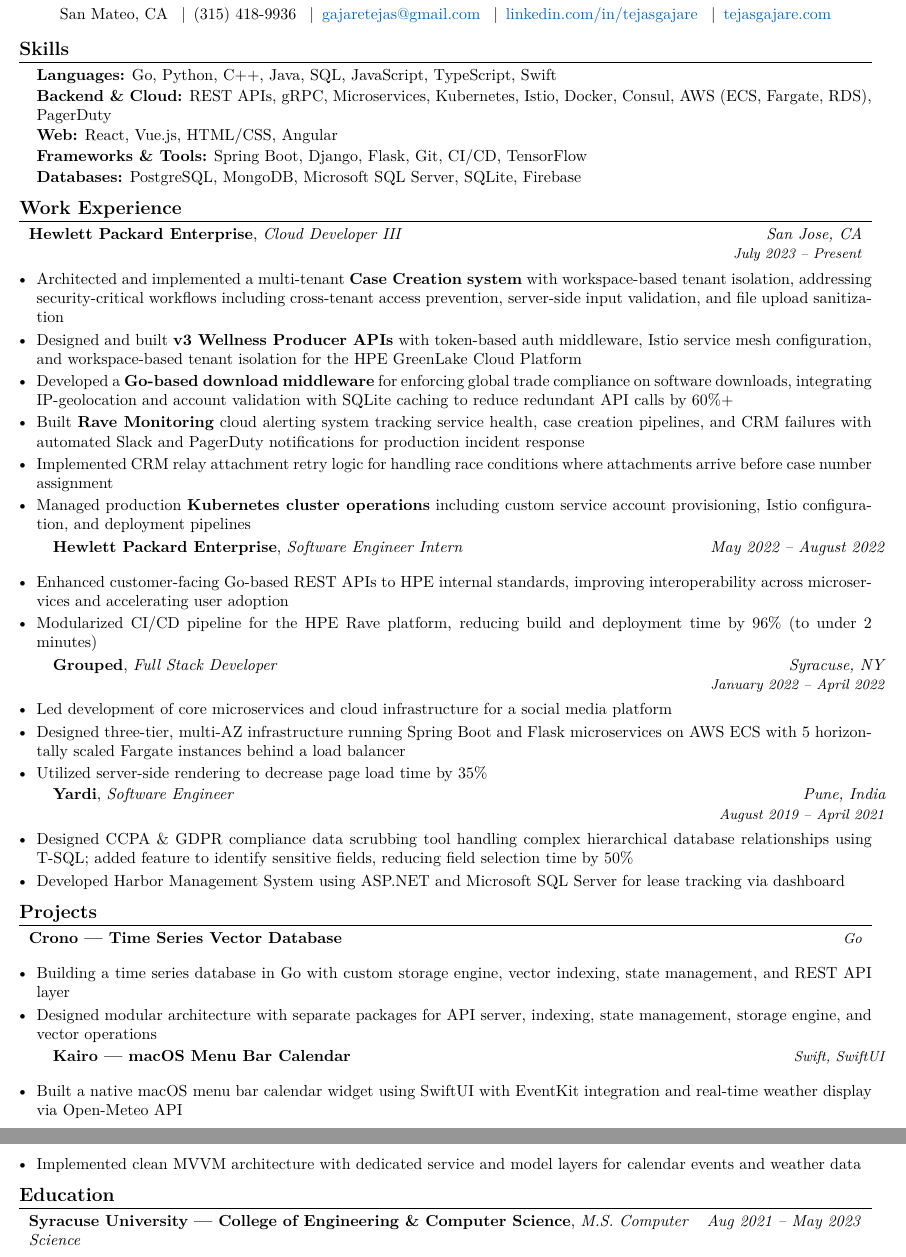
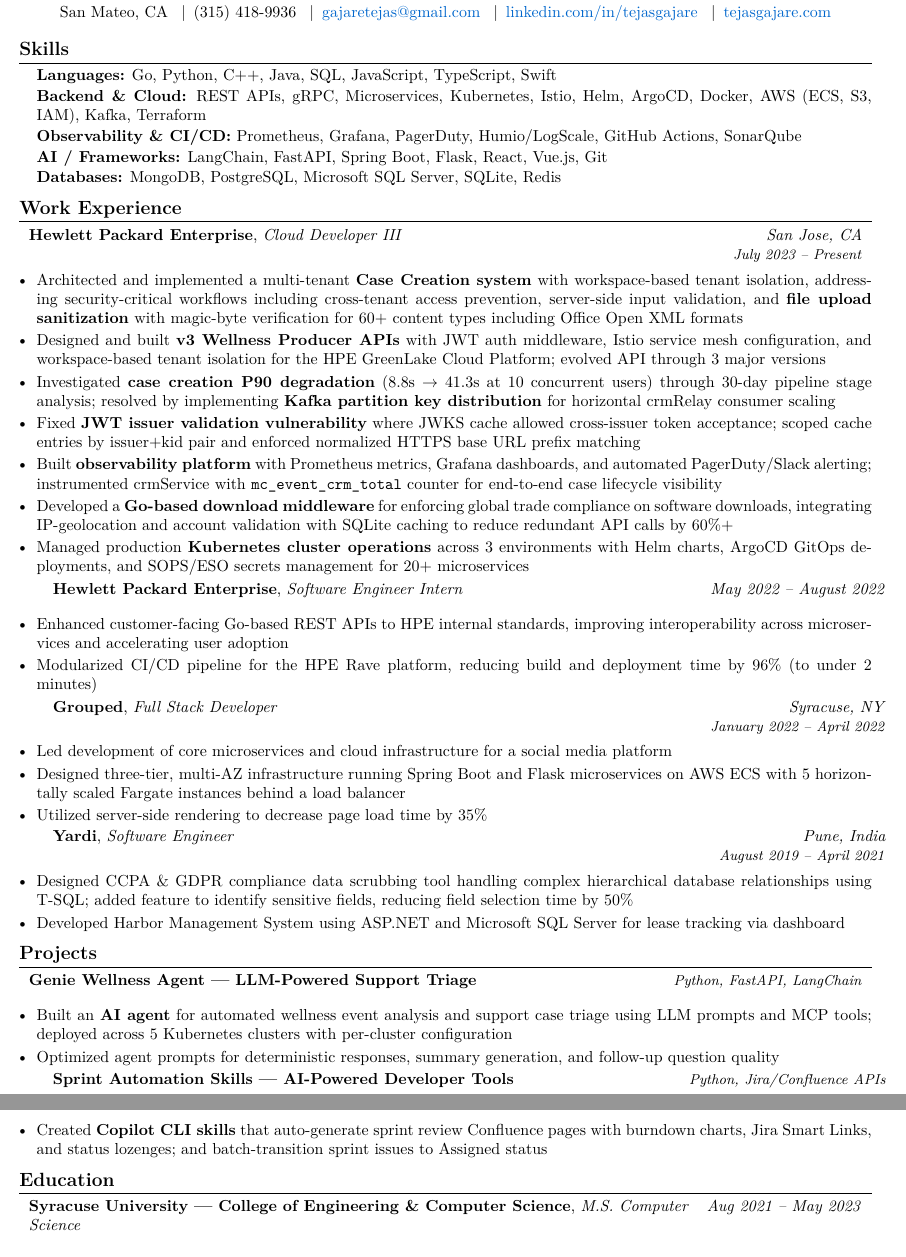
Before and after one commit to tejasgajare/resume, a LaTeX CV (TejasGajare-Resume.tex): two parts of pages 1 and 2 of 2, joined at a grey line, cut so that both start at the same text. Compiled offline with pdfLaTeX.

Commit message:
Update resume: new HPE bullets, work projects, modern skills
- Add P90 performance investigation, JWT security fix, Prometheus metrics
- Replace personal projects with Genie Wellness Agent & Sprint Automation
- Update skills: Helm, ArgoCD, Kafka, Terraform, Prometheus, LangChain, FastAPI

Co-authored-by: Copilot <223556219+Copilot@users.noreply.github.com>

```diff
--- a/TejasGajare-Resume.tex
+++ b/TejasGajare-Resume.tex
@@ -74,10 +74,10 @@
 \section{Skills}
 \begin{itemize}[leftmargin=0.15in, label={}, nosep, itemsep=1pt]
   \item \textbf{Languages:} Go, Python, C++, Java, SQL, JavaScript, TypeScript, Swift
-  \item \textbf{Backend \& Cloud:} REST APIs, gRPC, Microservices, Kubernetes, Istio, Docker, Consul, AWS (ECS, Fargate, RDS), PagerDuty
-  \item \textbf{Web:} React, Vue.js, HTML/CSS, Angular
-  \item \textbf{Frameworks \& Tools:} Spring Boot, Django, Flask, Git, CI/CD, TensorFlow
-  \item \textbf{Databases:} PostgreSQL, MongoDB, Microsoft SQL Server, SQLite, Firebase
+  \item \textbf{Backend \& Cloud:} REST APIs, gRPC, Microservices, Kubernetes, Istio, Helm, ArgoCD, Docker, AWS (ECS, S3, IAM), Kafka, Terraform
+  \item \textbf{Observability \& CI/CD:} Prometheus, Grafana, PagerDuty, Humio/LogScale, GitHub Actions, SonarQube
+  \item \textbf{AI / Frameworks:} LangChain, FastAPI, Spring Boot, Flask, React, Vue.js, Git
+  \item \textbf{Databases:} MongoDB, PostgreSQL, Microsoft SQL Server, SQLite, Redis
 \end{itemize}
 
 %-----------EXPERIENCE-----------
@@ -86,12 +86,13 @@
 \resumeSubheading
   {Hewlett Packard Enterprise}{Cloud Developer III}{San Jose, CA}{July 2023 -- Present}
 \begin{itemize}[leftmargin=0.15in, nosep, itemsep=2pt, topsep=3pt]
-  \item Architected and implemented a multi-tenant \textbf{Case Creation system} with workspace-based tenant isolation, addressing security-critical workflows including cross-tenant access prevention, server-side input validation, and file upload sanitization
-  \item Designed and built \textbf{v3 Wellness Producer APIs} with token-based auth middleware, Istio service mesh configuration, and workspace-based tenant isolation for the HPE GreenLake Cloud Platform
+  \item Architected and implemented a multi-tenant \textbf{Case Creation system} with workspace-based tenant isolation, addressing security-critical workflows including cross-tenant access prevention, server-side input validation, and \textbf{file upload sanitization} with magic-byte verification for 60+ content types including Office Open XML formats
+  \item Designed and built \textbf{v3 Wellness Producer APIs} with JWT auth middleware, Istio service mesh configuration, and workspace-based tenant isolation for the HPE GreenLake Cloud Platform; evolved API through 3 major versions
+  \item Investigated \textbf{case creation P90 degradation} (8.8s $\rightarrow$ 41.3s at 10 concurrent users) through 30-day pipeline stage analysis; resolved by implementing \textbf{Kafka partition key distribution} for horizontal crmRelay consumer scaling
+  \item Fixed \textbf{JWT issuer validation vulnerability} where JWKS cache allowed cross-issuer token acceptance; scoped cache entries by issuer+kid pair and enforced normalized HTTPS base URL prefix matching
+  \item Built \textbf{observability platform} with Prometheus metrics, Grafana dashboards, and automated PagerDuty/Slack alerting; instrumented crmService with \texttt{mc\_event\_crm\_total} counter for end-to-end case lifecycle visibility
   \item Developed a \textbf{Go-based download middleware} for enforcing global trade compliance on software downloads, integrating IP-geolocation and account validation with SQLite caching to reduce redundant API calls by 60\%+
-  \item Built \textbf{Rave Monitoring} cloud alerting system tracking service health, case creation pipelines, and CRM failures with automated Slack and PagerDuty notifications for production incident response
-  \item Implemented CRM relay attachment retry logic for handling race conditions where attachments arrive before case number assignment
-  \item Managed production \textbf{Kubernetes cluster operations} including custom service account provisioning, Istio configuration, and deployment pipelines
+  \item Managed production \textbf{Kubernetes cluster operations} across 3 environments with Helm charts, ArgoCD GitOps deployments, and SOPS/ESO secrets management for 20+ microservices
 \end{itemize}
 
 \resumeSubheadingSimple
@@ -119,16 +120,15 @@
 %-----------PROJECTS-----------
 \section{Projects}
 
-\projectHeading{Crono --- Time Series Vector Database}{Go}
+\projectHeading{Genie Wellness Agent --- LLM-Powered Support Triage}{Python, FastAPI, LangChain}
 \begin{itemize}[leftmargin=0.15in, nosep, itemsep=2pt, topsep=3pt]
-  \item Building a time series database in Go with custom storage engine, vector indexing, state management, and REST API layer
-  \item Designed modular architecture with separate packages for API server, indexing, state management, storage engine, and vector operations
+  \item Built an \textbf{AI agent} for automated wellness event analysis and support case triage using LLM prompts and MCP tools; deployed across 5 Kubernetes clusters with per-cluster configuration
+  \item Optimized agent prompts for deterministic responses, summary generation, and follow-up question quality
 \end{itemize}
 
-\projectHeading{Kairo --- macOS Menu Bar Calendar}{Swift, SwiftUI}
+\projectHeading{Sprint Automation Skills --- AI-Powered Developer Tools}{Python, Jira/Confluence APIs}
 \begin{itemize}[leftmargin=0.15in, nosep, itemsep=2pt, topsep=3pt]
-  \item Built a native macOS menu bar calendar widget using SwiftUI with EventKit integration and real-time weather display via Open-Meteo API
-  \item Implemented clean MVVM architecture with dedicated service and model layers for calendar events and weather data
+  \item Created \textbf{Copilot CLI skills} that auto-generate sprint review Confluence pages with burndown charts, Jira Smart Links, and status lozenges; and batch-transition sprint issues to Assigned status
 \end{itemize}
 
 %-----------EDUCATION-----------
```
